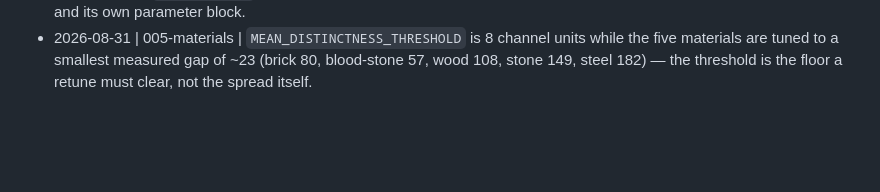
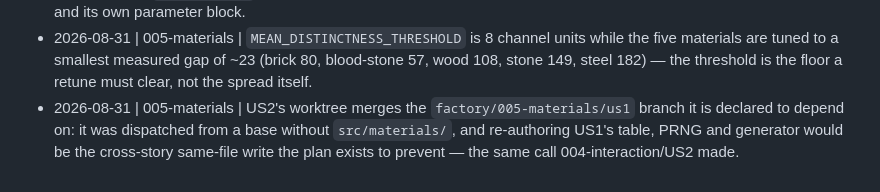
Before and after one commit to bryantharpeorg/wolfenstein, a Markdown page: DECISIONS.md, the part around the change. Rendered like a GitHub page; blank space fills up the shorter version.

Commit message:
005-materials US2: base the slice on the US1 branch it depends on

```diff
--- a/DECISIONS.md
+++ b/DECISIONS.md
@@ -70,3 +70,4 @@ let the operator answer.
 - 2026-08-31 | 005-materials | `generateMaterial(spec, size)` is the pure function FR-003 is stated over and `generateAlbedo(name, size)` is the memoized entry point over the table — one function cannot be both byte-reproducible under an arbitrary seed and cached per name.
 - 2026-08-31 | 005-materials | A seed is varied through `reseed(spec, seed)` in `table.ts`, not by spreading a spec at the call site — `MaterialSpec` is a discriminated union, and a spread loses the correlation between a material's name and its own parameter block.
 - 2026-08-31 | 005-materials | `MEAN_DISTINCTNESS_THRESHOLD` is 8 channel units while the five materials are tuned to a smallest measured gap of ~23 (brick 80, blood-stone 57, wood 108, stone 149, steel 182) — the threshold is the floor a retune must clear, not the spread itself.
+- 2026-08-31 | 005-materials | US2's worktree merges the `factory/005-materials/us1` branch it is declared to depend on: it was dispatched from a base without `src/materials/`, and re-authoring US1's table, PRNG and generator would be the cross-story same-file write the plan exists to prevent — the same call 004-interaction/US2 made.
```
